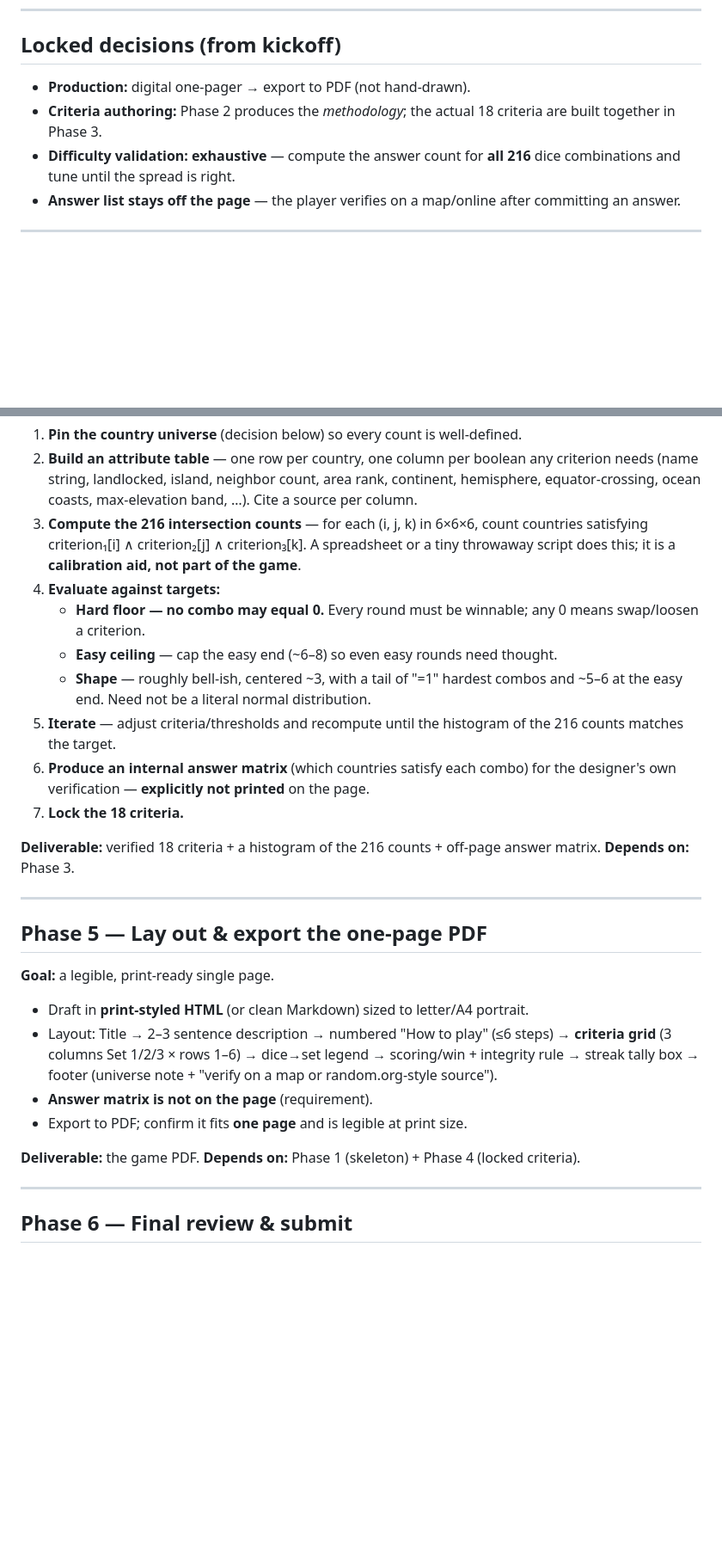
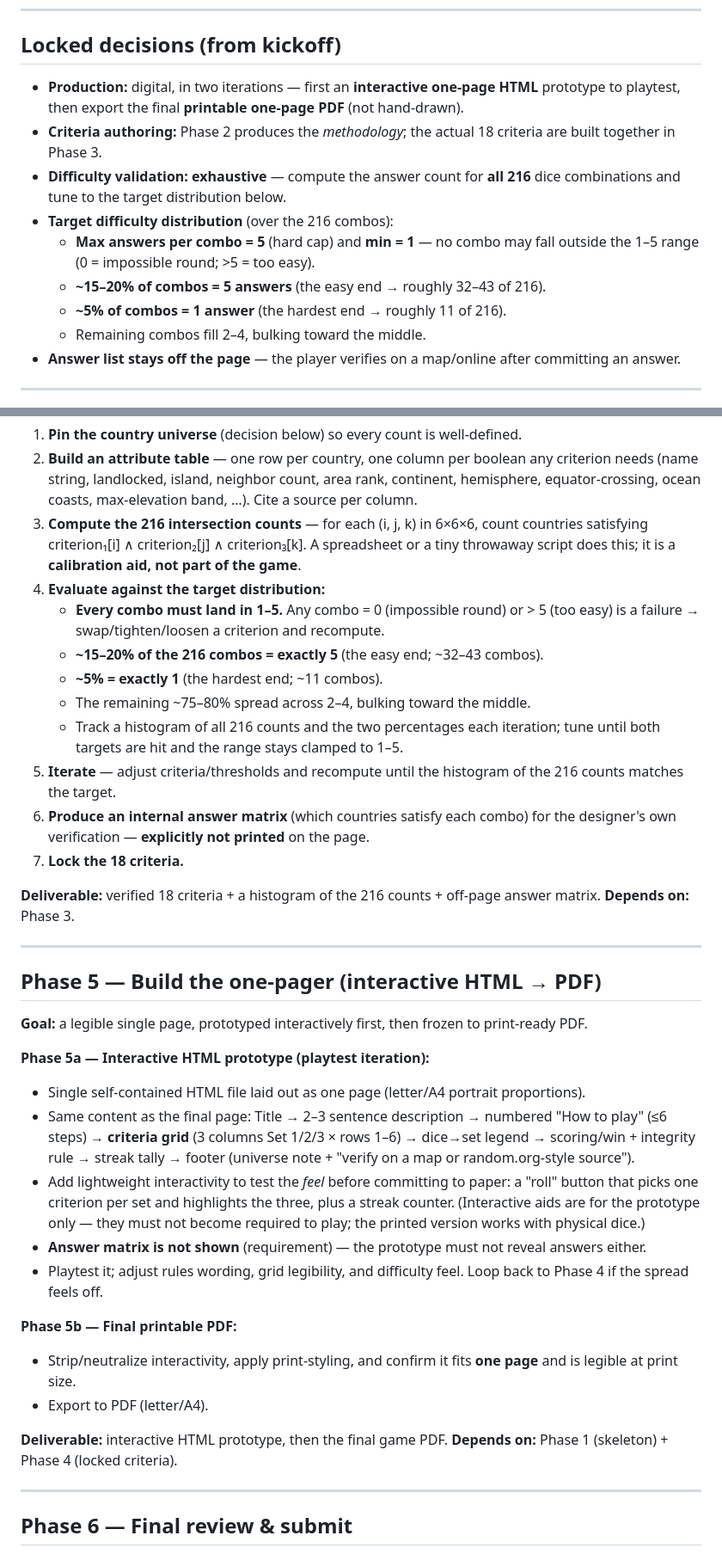
Before and after one commit to Dronz-Inc/learning-game-design, a Markdown page: assignment-1/2026-06-06-geography-streak-game-plan.md, 2 parts joined by grey strips. Shown at 86% size. Drawn GitHub-style; blank space fills up the shorter version.

Commit message:
Refine plan: HTML-first build and precise difficulty distribution
Add interactive one-page HTML prototype as the first build iteration
before the final PDF, and pin the calibration target: combo answer
counts clamped to 1-5, ~15-20% of combos at 5, ~5% at 1.

https://claude.ai/code/session_012YgSFQZvbqxWSDEnHxYECM

```diff
--- a/assignment-1/2026-06-06-geography-streak-game-plan.md
+++ b/assignment-1/2026-06-06-geography-streak-game-plan.md
@@ -29,9 +29,14 @@ Every constraint below must be satisfied by the final artifact:
 
 ## Locked decisions (from kickoff)
 
-- **Production:** digital one-pager → export to PDF (not hand-drawn).
+- **Production:** digital, in two iterations — first an **interactive one-page HTML** prototype to playtest, then export the final **printable one-page PDF** (not hand-drawn).
 - **Criteria authoring:** Phase 2 produces the *methodology*; the actual 18 criteria are built together in Phase 3.
-- **Difficulty validation:** **exhaustive** — compute the answer count for **all 216** dice combinations and tune until the spread is right.
+- **Difficulty validation:** **exhaustive** — compute the answer count for **all 216** dice combinations and tune to the target distribution below.
+- **Target difficulty distribution** (over the 216 combos):
+  - **Max answers per combo = 5** (hard cap) and **min = 1** — no combo may fall outside the 1–5 range (0 = impossible round; >5 = too easy).
+  - **~15–20% of combos = 5 answers** (the easy end → roughly 32–43 of 216).
+  - **~5% of combos = 1 answer** (the hardest end → roughly 11 of 216).
+  - Remaining combos fill 2–4, bulking toward the middle.
 - **Answer list stays off the page** — the player verifies on a map/online after committing an answer.
 
 ---
@@ -114,10 +119,12 @@ Classify each candidate by how many countries it matches — Broad (~60–120),
 1. **Pin the country universe** (decision below) so every count is well-defined.
 2. **Build an attribute table** — one row per country, one column per boolean any criterion needs (name string, landlocked, island, neighbor count, area rank, continent, hemisphere, equator-crossing, ocean coasts, max-elevation band, …). Cite a source per column.
 3. **Compute the 216 intersection counts** — for each (i, j, k) in 6×6×6, count countries satisfying criterion₁[i] ∧ criterion₂[j] ∧ criterion₃[k]. A spreadsheet or a tiny throwaway script does this; it is a **calibration aid, not part of the game**.
-4. **Evaluate against targets:**
-   - **Hard floor — no combo may equal 0.** Every round must be winnable; any 0 means swap/loosen a criterion.
-   - **Easy ceiling** — cap the easy end (~6–8) so even easy rounds need thought.
-   - **Shape** — roughly bell-ish, centered ~3, with a tail of "=1" hardest combos and ~5–6 at the easy end. Need not be a literal normal distribution.
+4. **Evaluate against the target distribution:**
+   - **Every combo must land in 1–5.** Any combo = 0 (impossible round) or > 5 (too easy) is a failure → swap/tighten/loosen a criterion and recompute.
+   - **~15–20% of the 216 combos = exactly 5** (the easy end; ~32–43 combos).
+   - **~5% = exactly 1** (the hardest end; ~11 combos).
+   - The remaining ~75–80% spread across 2–4, bulking toward the middle.
+   - Track a histogram of all 216 counts and the two percentages each iteration; tune until both targets are hit and the range stays clamped to 1–5.
 5. **Iterate** — adjust criteria/thresholds and recompute until the histogram of the 216 counts matches the target.
 6. **Produce an internal answer matrix** (which countries satisfy each combo) for the designer's own verification — **explicitly not printed** on the page.
 7. **Lock the 18 criteria.**
@@ -126,16 +133,22 @@ Classify each candidate by how many countries it matches — Broad (~60–120),
 
 ---
 
-## Phase 5 — Lay out & export the one-page PDF
+## Phase 5 — Build the one-pager (interactive HTML → PDF)
 
-**Goal:** a legible, print-ready single page.
+**Goal:** a legible single page, prototyped interactively first, then frozen to print-ready PDF.
 
-- Draft in **print-styled HTML** (or clean Markdown) sized to letter/A4 portrait.
-- Layout: Title → 2–3 sentence description → numbered "How to play" (≤6 steps) → **criteria grid** (3 columns Set 1/2/3 × rows 1–6) → dice→set legend → scoring/win + integrity rule → streak tally box → footer (universe note + "verify on a map or random.org-style source").
-- **Answer matrix is not on the page** (requirement).
-- Export to PDF; confirm it fits **one page** and is legible at print size.
+**Phase 5a — Interactive HTML prototype (playtest iteration):**
+- Single self-contained HTML file laid out as one page (letter/A4 portrait proportions).
+- Same content as the final page: Title → 2–3 sentence description → numbered "How to play" (≤6 steps) → **criteria grid** (3 columns Set 1/2/3 × rows 1–6) → dice→set legend → scoring/win + integrity rule → streak tally → footer (universe note + "verify on a map or random.org-style source").
+- Add lightweight interactivity to test the *feel* before committing to paper: a "roll" button that picks one criterion per set and highlights the three, plus a streak counter. (Interactive aids are for the prototype only — they must not become required to play; the printed version works with physical dice.)
+- **Answer matrix is not shown** (requirement) — the prototype must not reveal answers either.
+- Playtest it; adjust rules wording, grid legibility, and difficulty feel. Loop back to Phase 4 if the spread feels off.
 
-**Deliverable:** the game PDF. **Depends on:** Phase 1 (skeleton) + Phase 4 (locked criteria).
+**Phase 5b — Final printable PDF:**
+- Strip/neutralize interactivity, apply print-styling, and confirm it fits **one page** and is legible at print size.
+- Export to PDF (letter/A4).
+
+**Deliverable:** interactive HTML prototype, then the final game PDF. **Depends on:** Phase 1 (skeleton) + Phase 4 (locked criteria).
 
 ---
 
```
Also changed, not shown: other parts of assignment-1/2026-06-06-geography-streak-game-plan.md (+1 -1 lines).
